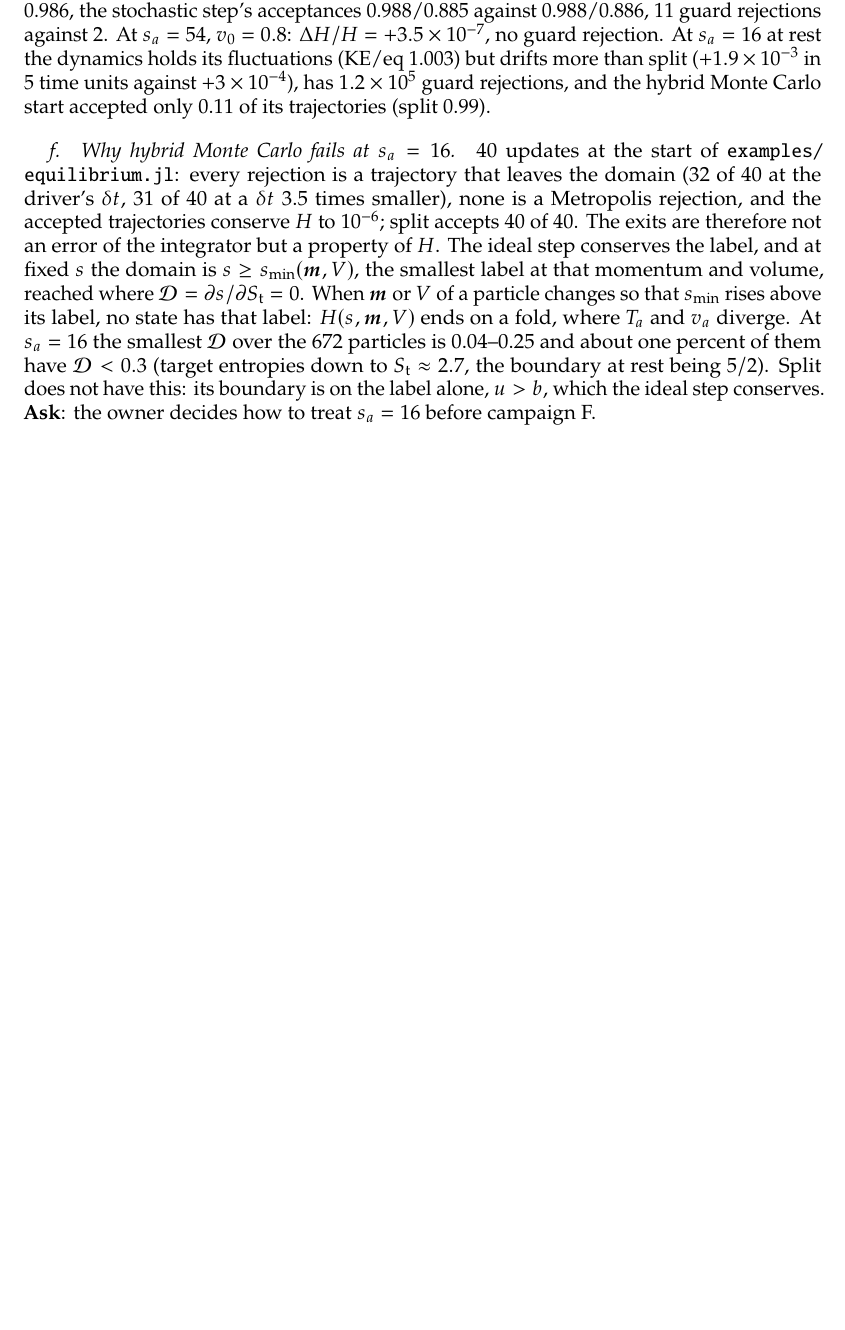
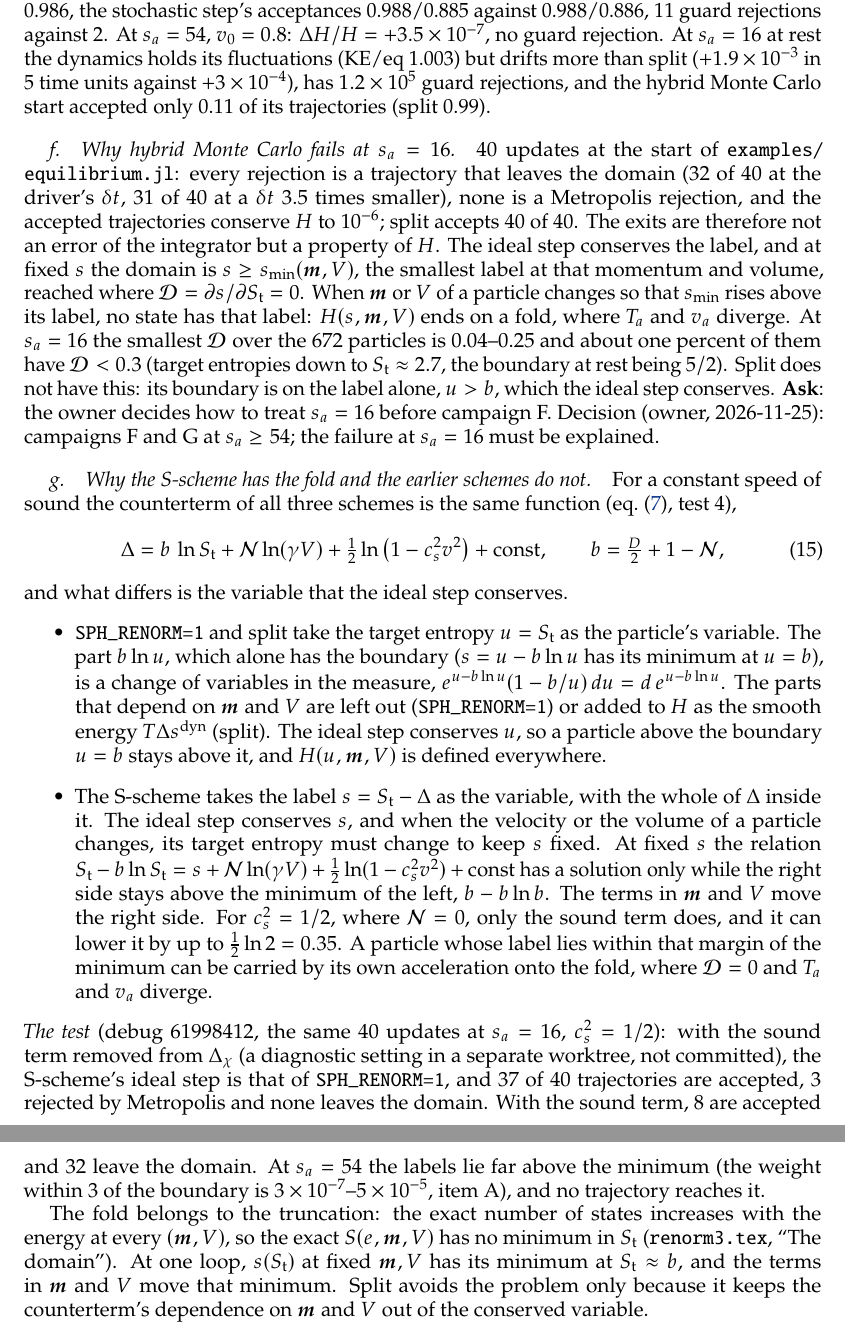
Before and after one commit to derek-teaney/stochastic-sph, a LaTeX paper (docs/sscheme_plan.tex): part of page 17 of 17 before the commit and two parts of pages 17 and 18 of 18 after it, the two joined at a grey line, cut so that both start at the same text, the shorter picture padded with empty space. Compiled offline with pdfLaTeX.

Commit message:
sscheme_plan.tex: why the S-scheme has the fold at s_a = 16 and split / SPH_RENORM=1 do not (the counterterm's m, V dependence is inside the conserved label); the test: without the sound term 37/40 HMC trajectories accepted, none leaves the domain (debug 61998412)
Co-Authored-By: Claude Opus 5.5 <noreply@anthropic.com>

```diff
--- a/docs/sscheme_plan.tex
+++ b/docs/sscheme_plan.tex
@@ -624,6 +624,35 @@ reached where $\mathcal D=\partial s/\partial S_{\rm t}=0$.  When $\bm m$ or $V$
 has that label: $H(s,\bm m,V)$ ends on a fold, where $T_a$ and $v_a$ diverge.  At $s_a=16$ the smallest $\mathcal D$ over the 672 particles is
 0.04--0.25 and about one percent of them have $\mathcal D<0.3$ (target entropies down to $S_{\rm t}\approx2.7$, the boundary at rest being $5/2$).
 Split does not have this: its boundary is on the label alone, $u>b$, which the ideal step conserves.
-\textbf{Ask}: the owner decides how to treat $s_a=16$ before campaign F.
+\textbf{Ask}: the owner decides how to treat $s_a=16$ before campaign F.  Decision (owner, 2026-11-25): campaigns F and G at $s_a\ge54$; the failure
+at $s_a=16$ must be explained.
+
+\paragraph{Why the S-scheme has the fold and the earlier schemes do not.}  For a constant speed of sound the counterterm of all three schemes is the
+same function (\Eq{splitrel}, test 4),
+\st
+\Delta=b\,\ln S_{\rm t}+\mathcal N\ln(\gamma V)+\tfrac12\ln\big(1-c_s^2v^2\big)+\text{const},\qquad b=\tfrac D2+1-\mathcal N ,
+\stp
+and what differs is the variable that the ideal step conserves.
+\begin{itemize}
+\item \texttt{SPH\_RENORM=1} and split take the target entropy $u=S_{\rm t}$ as the particle's variable.  The part $b\ln u$, which alone has the
+  boundary ($s=u-b\ln u$ has its minimum at $u=b$), is a change of variables in the measure, $e^{u-b\ln u}(1-b/u)\,du=d\,e^{u-b\ln u}$.  The parts that depend
+  on $\bm m$ and $V$ are left out (\texttt{SPH\_RENORM=1}) or added to $H$ as the smooth energy $T\Delta s^{\rm dyn}$ (split).  The ideal step
+  conserves $u$, so a particle above the boundary $u=b$ stays above it, and $H(u,\bm m,V)$ is defined everywhere.
+\item The S-scheme takes the label $s=S_{\rm t}-\Delta$ as the variable, with the whole of $\Delta$ inside it.  The ideal step conserves $s$, and when the
+  velocity or the volume of a particle changes, its target entropy must change to keep $s$ fixed.  At fixed $s$ the relation
+  $S_{\rm t}-b\ln S_{\rm t}=s+\mathcal N\ln(\gamma V)+\tfrac12\ln(1-c_s^2v^2)+\text{const}$ has a solution only while the right side stays above the minimum of the
+  left, $b-b\ln b$.  The terms in $\bm m$ and $V$ move the right side.  For $c_s^2=1/2$, where $\mathcal N=0$, only the sound term does, and it can
+  lower it by up to $\tfrac12\ln2=0.35$.  A particle whose label lies within that margin of the minimum can be carried by its own acceleration onto
+  the fold, where $\mathcal D=0$ and $T_a$ and $v_a$ diverge.
+\end{itemize}
+\emph{The test} (debug 61998412, the same 40 updates at $s_a=16$, $c_s^2=1/2$): with the sound term removed from $\Delta_\chi$ (a diagnostic setting
+in a separate worktree, not committed), the S-scheme's ideal step is that of \texttt{SPH\_RENORM=1}, and 37 of 40 trajectories are accepted, 3 rejected by
+Metropolis and none leaves the domain.  With the sound term, 8 are accepted and 32 leave the domain.  At $s_a=54$ the labels lie far above the
+minimum (the weight within 3 of the boundary is $3\times10^{-7}$--$5\times10^{-5}$, item A), and no trajectory reaches it.
+
+The fold belongs to the truncation: the exact number of states increases with the energy at every $(\bm m,V)$, so the exact $S(e,\bm m,V)$ has no
+minimum in $S_{\rm t}$ (\nolinkurl{renorm3.tex}, ``The domain'').  At one loop, $s(S_{\rm t})$ at fixed $\bm m,V$ has its minimum at
+$S_{\rm t}\approx b$, and the terms in $\bm m$ and $V$ move that minimum.  Split avoids the problem only because it keeps the counterterm's dependence
+on $\bm m$ and $V$ out of the conserved variable.
 
 \end{document}
```
